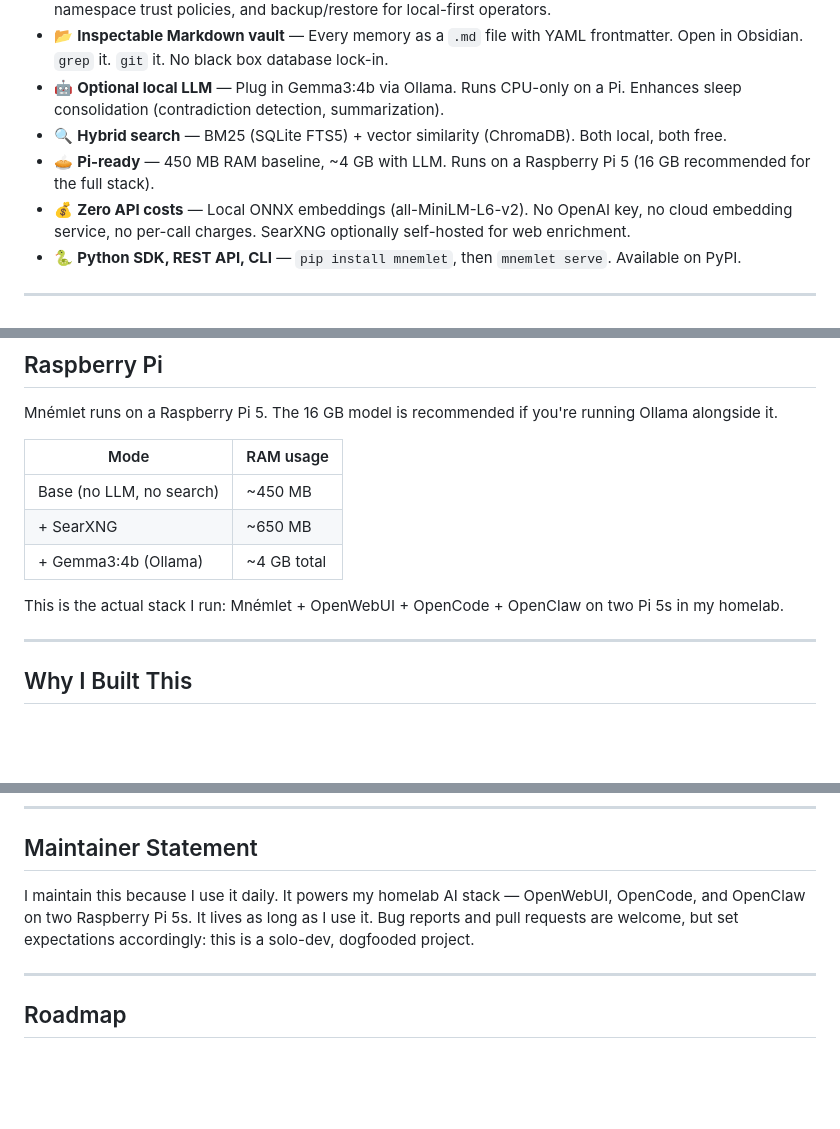
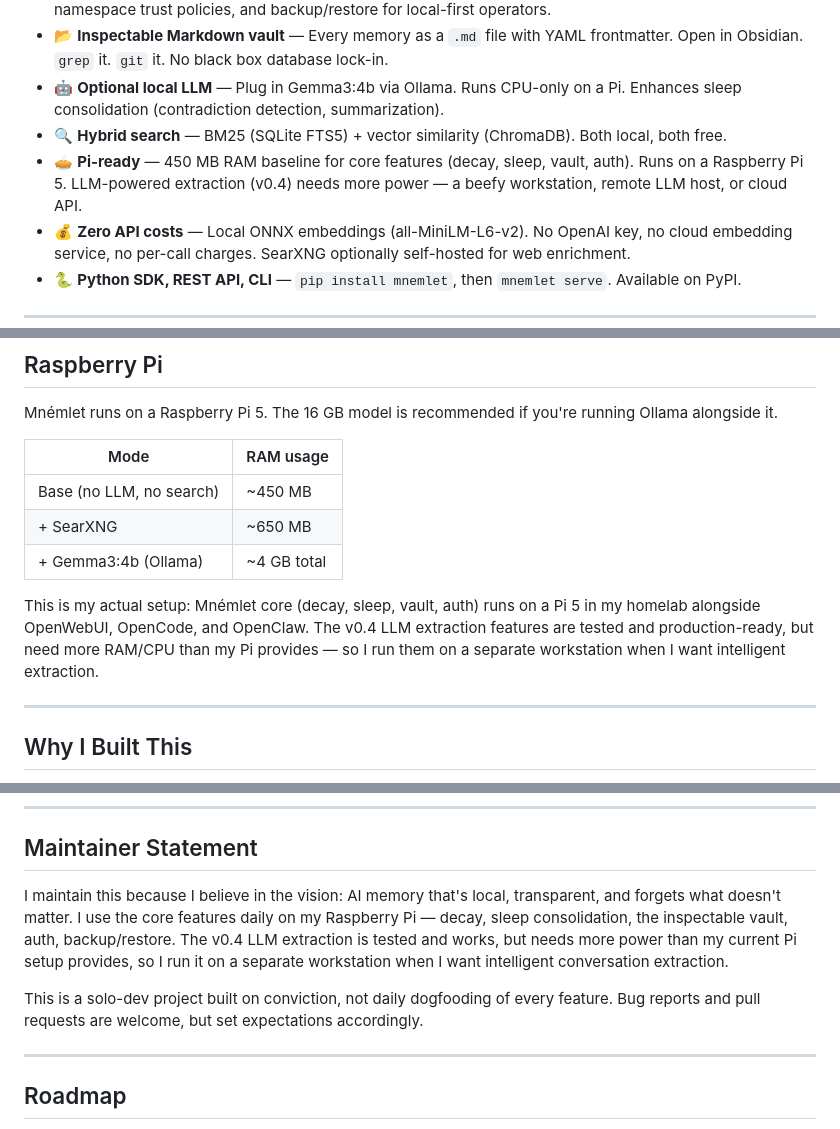
Before and after one commit to caugenstein-d/mnemlet, a Markdown page: README.md, 3 parts joined by grey strips. Rendered like a GitHub page; blank space fills up the shorter version.

Commit message:
docs: honest about dogfooding and Pi limitations for v0.4 LLM features

```diff
--- a/README.md
+++ b/README.md
@@ -34,7 +34,7 @@ Mnémlet is a self-hosted memory engine for AI agents. It learns what matters, f
 - 📂 **Inspectable Markdown vault** — Every memory as a `.md` file with YAML frontmatter. Open in Obsidian. `grep` it. `git` it. No black box database lock-in.
 - 🤖 **Optional local LLM** — Plug in Gemma3:4b via Ollama. Runs CPU-only on a Pi. Enhances sleep consolidation (contradiction detection, summarization).
 - 🔍 **Hybrid search** — BM25 (SQLite FTS5) + vector similarity (ChromaDB). Both local, both free.
-- 🥧 **Pi-ready** — 450 MB RAM baseline, ~4 GB with LLM. Runs on a Raspberry Pi 5 (16 GB recommended for the full stack).
+- 🥧 **Pi-ready** — 450 MB RAM baseline for core features (decay, sleep, vault, auth). Runs on a Raspberry Pi 5. LLM-powered extraction (v0.4) needs more power — a beefy workstation, remote LLM host, or cloud API.
 - 💰 **Zero API costs** — Local ONNX embeddings (all-MiniLM-L6-v2). No OpenAI key, no cloud embedding service, no per-call charges. SearXNG optionally self-hosted for web enrichment.
 - 🐍 **Python SDK, REST API, CLI** — `pip install mnemlet`, then `mnemlet serve`. Available on PyPI.
 
@@ -296,7 +296,7 @@ Mnémlet runs on a Raspberry Pi 5. The 16 GB model is recommended if you're runn
 | + SearXNG | ~650 MB |
 | + Gemma3:4b (Ollama) | ~4 GB total |
 
-This is the actual stack I run: Mnémlet + OpenWebUI + OpenCode + OpenClaw on two Pi 5s in my homelab.
+This is my actual setup: Mnémlet core (decay, sleep, vault, auth) runs on a Pi 5 in my homelab alongside OpenWebUI, OpenCode, and OpenClaw. The v0.4 LLM extraction features are tested and production-ready, but need more RAM/CPU than my Pi provides — so I run them on a separate workstation when I want intelligent extraction.
 
 ---
 
@@ -342,7 +342,9 @@ That's it. No system files, no daemons, no databases left behind. We respect you
 
 ## Maintainer Statement
 
-I maintain this because I use it daily. It powers my homelab AI stack — OpenWebUI, OpenCode, and OpenClaw on two Raspberry Pi 5s. It lives as long as I use it. Bug reports and pull requests are welcome, but set expectations accordingly: this is a solo-dev, dogfooded project.
+I maintain this because I believe in the vision: AI memory that's local, transparent, and forgets what doesn't matter. I use the core features daily on my Raspberry Pi — decay, sleep consolidation, the inspectable vault, auth, backup/restore. The v0.4 LLM extraction is tested and works, but needs more power than my current Pi setup provides, so I run it on a separate workstation when I want intelligent conversation extraction.
+
+This is a solo-dev project built on conviction, not daily dogfooding of every feature. Bug reports and pull requests are welcome, but set expectations accordingly.
 
 ---
 
```
